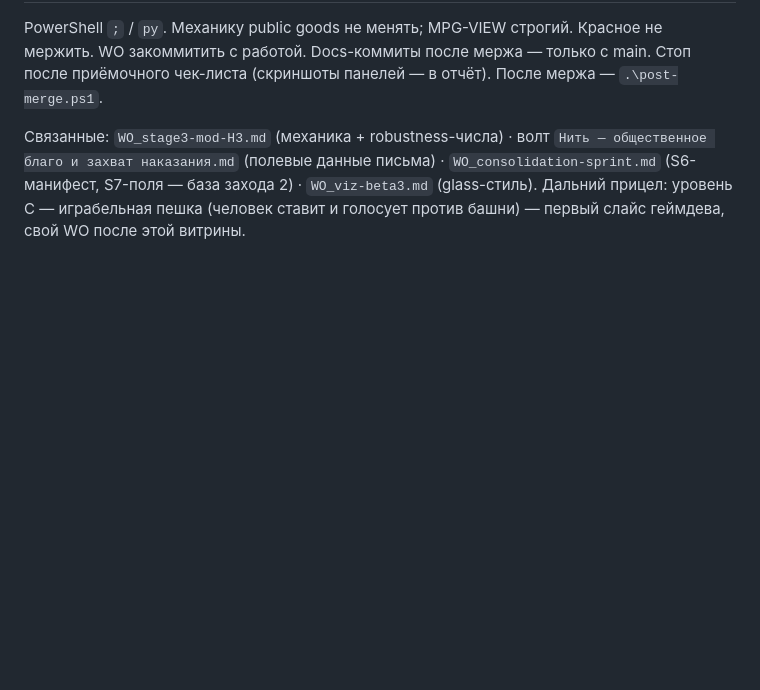
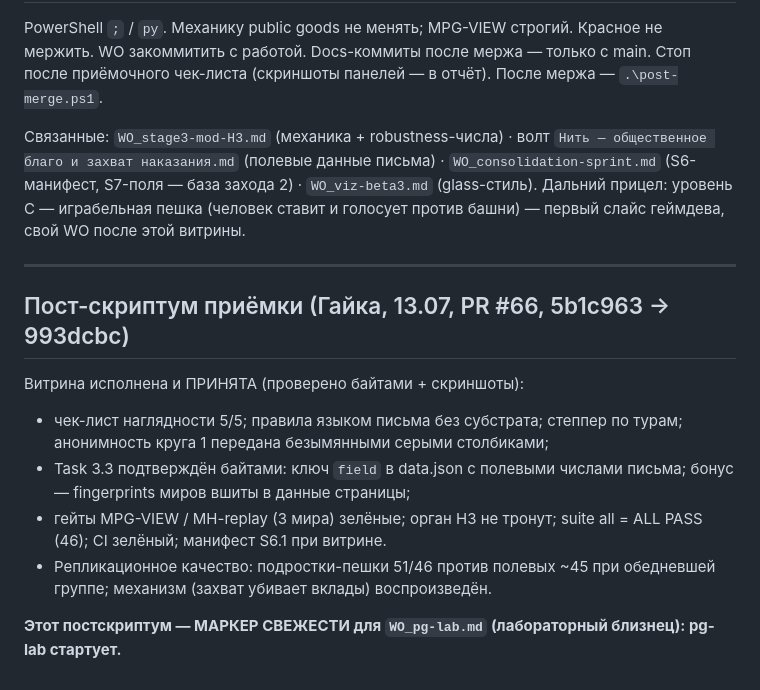
Before and after one commit to Standaoerby/Noether, a Markdown page: WO_viz-publicgood.md, the part around the change. GitHub-like rendering; blank space fills up the shorter version.

Commit message:
docs(viz-pg): приёмка витрины — маркер pg-lab поднят

```diff
--- a/WO_viz-publicgood.md
+++ b/WO_viz-publicgood.md
@@ -101,3 +101,20 @@ PowerShell `;` / `py`. Механику public goods не менять; MPG-VIEW
 `WO_viz-beta3.md` (glass-стиль). Дальний прицел: уровень C — играбельная
 пешка (человек ставит и голосует против башни) — первый слайс геймдева,
 свой WO после этой витрины.
+
+---
+
+## Пост-скриптум приёмки (Гайка, 13.07, PR #66, 5b1c963 → 993dcbc)
+
+Витрина исполнена и ПРИНЯТА (проверено байтами + скриншоты):
+- чек-лист наглядности 5/5; правила языком письма без субстрата; степпер
+  по турам; анонимность круга 1 передана безымянными серыми столбиками;
+- Task 3.3 подтверждён байтами: ключ `field` в data.json с полевыми числами
+  письма; бонус — fingerprints миров вшиты в данные страницы;
+- гейты MPG-VIEW / MH-replay (3 мира) зелёные; орган H3 не тронут;
+  suite all = ALL PASS (46); CI зелёный; манифест S6.1 при витрине.
+- Репликационное качество: подростки-пешки 51/46 против полевых ~45 при
+  обедневшей группе; механизм (захват убивает вклады) воспроизведён.
+
+**Этот постскриптум — МАРКЕР СВЕЖЕСТИ для `WO_pg-lab.md` (лабораторный
+близнец): pg-lab стартует.**
```
